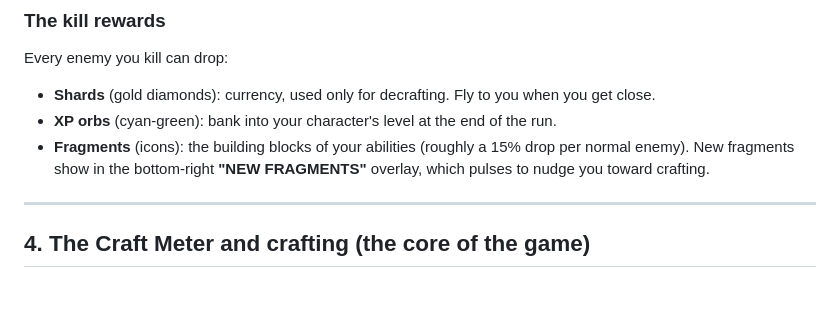
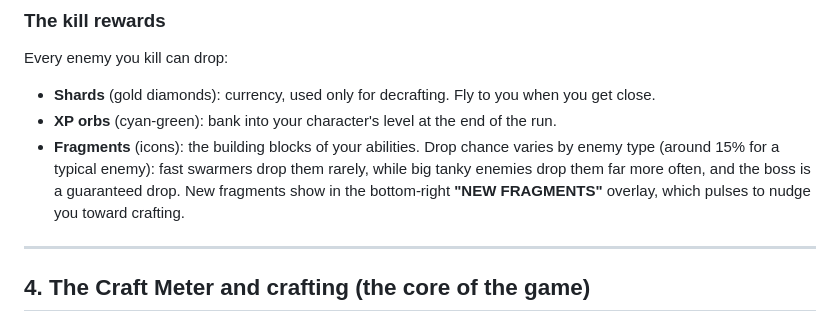
Before and after one commit to 255-Ping/shard-test-build, a Markdown page: TESTER_GUIDE.md, the part around the change. Rendered like a GitHub page; blank space fills up the shorter version.

Commit message:
Update TESTER_GUIDE.md and initial webhook test

```diff
--- a/TESTER_GUIDE.md
+++ b/TESTER_GUIDE.md
@@ -74,7 +74,7 @@ To come back to an existing character later, use **Continue** from the main menu
 Every enemy you kill can drop:
 - **Shards** (gold diamonds): currency, used only for decrafting. Fly to you when you get close.
 - **XP orbs** (cyan-green): bank into your character's level at the end of the run.
-- **Fragments** (icons): the building blocks of your abilities (roughly a 15% drop per normal enemy). New fragments show in the bottom-right **"NEW FRAGMENTS"** overlay, which pulses to nudge you toward crafting.
+- **Fragments** (icons): the building blocks of your abilities. Drop chance varies by enemy type (around 15% for a typical enemy): fast swarmers drop them rarely, while big tanky enemies drop them far more often, and the boss is a guaranteed drop. New fragments show in the bottom-right **"NEW FRAGMENTS"** overlay, which pulses to nudge you toward crafting.
 
 ---
 
```
